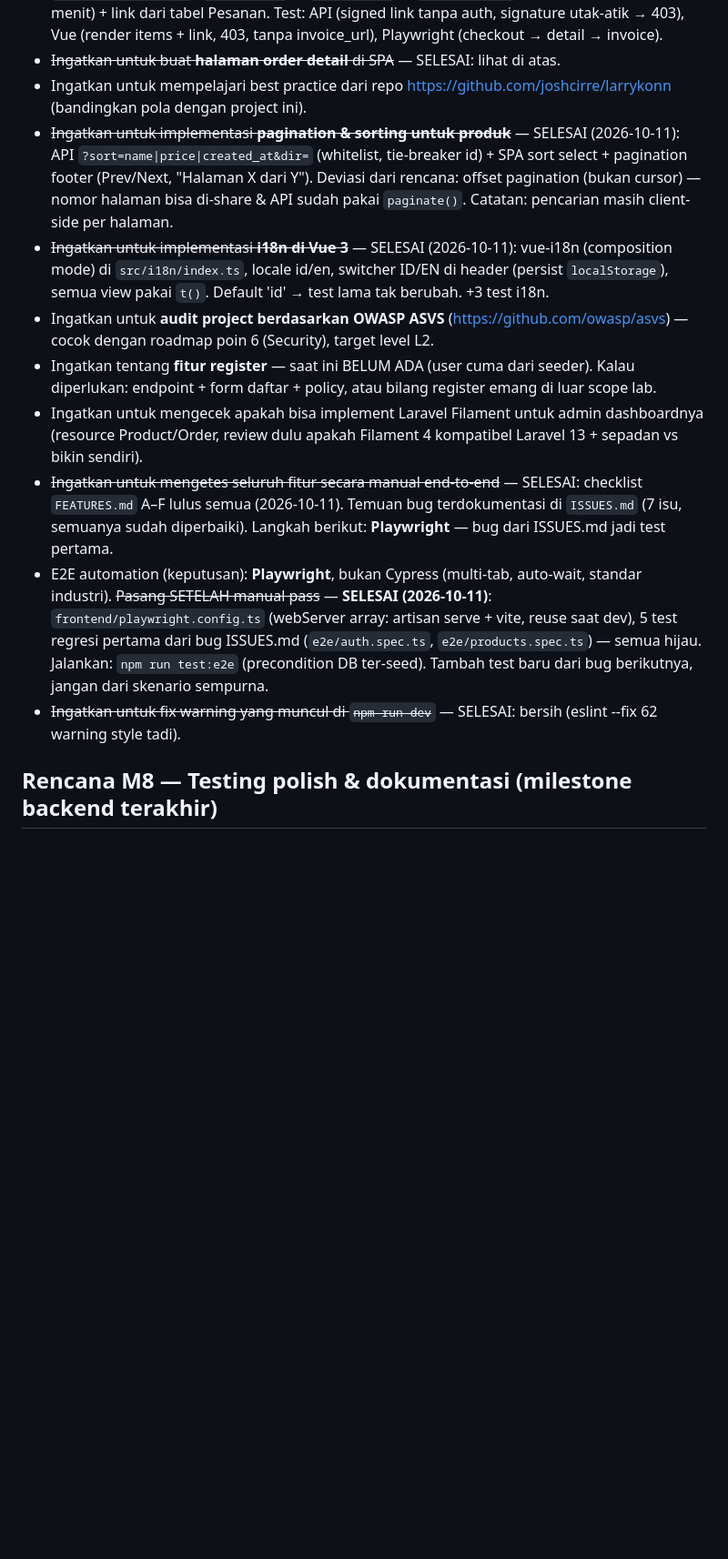
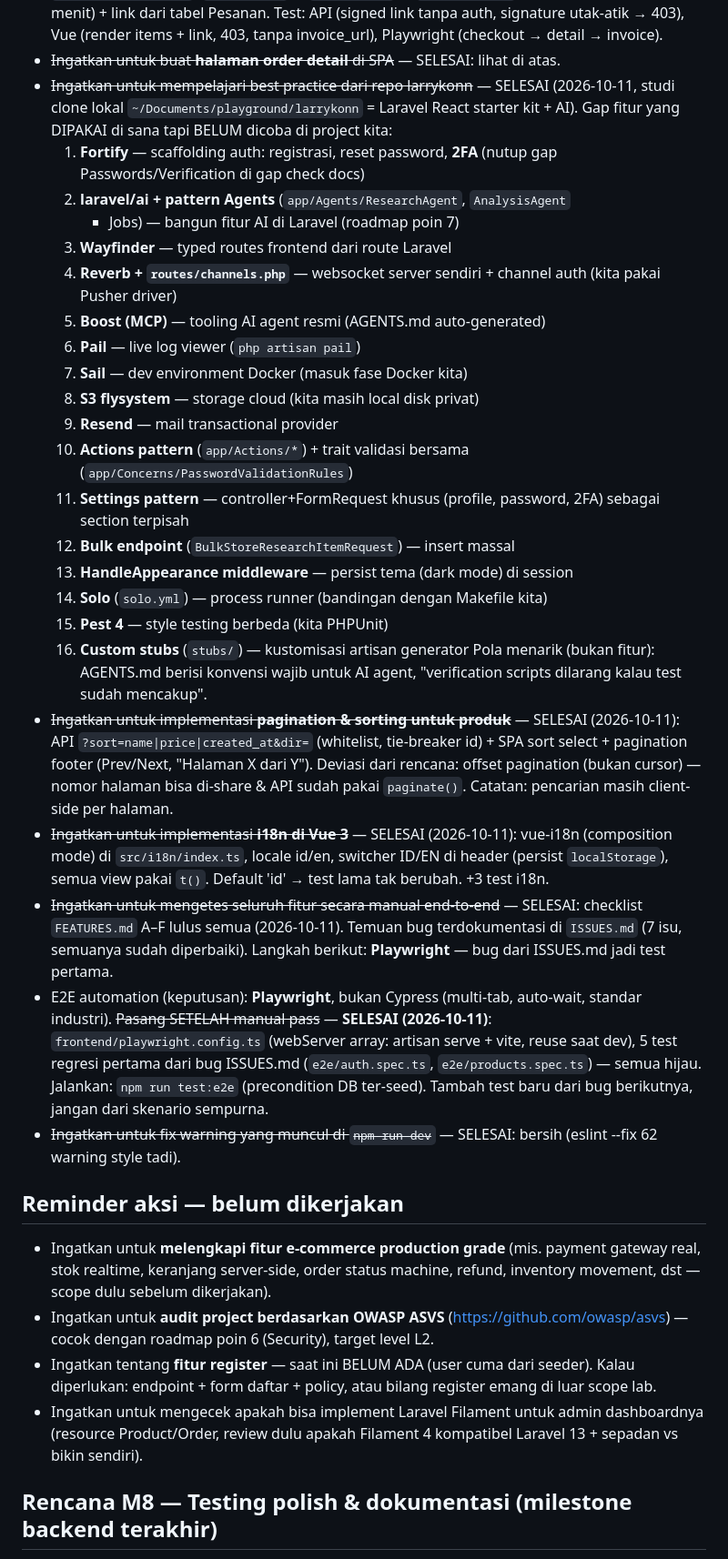
Before and after one commit to rizkytm/laravel-13-vue3-lab, a Markdown page: PROGRESS.md, the part around one of its changes. Shown at 91% size. Drawn GitHub-style; blank space fills up the shorter version.

Commit message:
docs: studi larrykonn + pisah reminder jadi sudah/belum dikerjakan
- 16 gap fitur dari repo larrykonn (Fortify/2FA, laravel/ai + Agents,
  Wayfinder, Reverb, Boost, Pail, Sail, S3, Resend, Actions, Settings
  pattern, bulk endpoint, Appearance, Solo, Pest, stubs) ditulis ke
  PROGRESS; reminder larrykonn ditandai selesai
- PROGRESS: section "Reminder aksi" dipisah jadi sudah dikerjakan
  (15 item) dan belum dikerjakan (4 item)

Co-authored-by: CommandCodeBot <noreply@commandcode.ai>

```diff
--- a/PROGRESS.md
+++ b/PROGRESS.md
@@ -111,8 +108,33 @@ Reminder aksi (belum dikerjakan):
   Test: API (signed link tanpa auth, signature utak-atik → 403), Vue (render
   items + link, 403, tanpa invoice_url), Playwright (checkout → detail → invoice).
 - ~~Ingatkan untuk buat **halaman order detail** di SPA~~ — SELESAI: lihat di atas.
-- Ingatkan untuk mempelajari best practice dari repo
-  https://github.com/joshcirre/larrykonn (bandingkan pola dengan project ini).
+- ~~Ingatkan untuk mempelajari best practice dari repo larrykonn~~ — SELESAI
+  (2026-10-11, studi clone lokal `~/Documents/playground/larrykonn` =
+  Laravel React starter kit + AI). Gap fitur yang DIPAKAI di sana tapi BELUM
+  dicoba di project kita:
+  1. **Fortify** — scaffolding auth: registrasi, reset password, **2FA**
+     (nutup gap Passwords/Verification di gap check docs)
+  2. **laravel/ai + pattern Agents** (`app/Agents/ResearchAgent`, `AnalysisAgent`
+     + Jobs) — bangun fitur AI di Laravel (roadmap poin 7)
+  3. **Wayfinder** — typed routes frontend dari route Laravel
+  4. **Reverb + `routes/channels.php`** — websocket server sendiri + channel
+     auth (kita pakai Pusher driver)
+  5. **Boost (MCP)** — tooling AI agent resmi (AGENTS.md auto-generated)
+  6. **Pail** — live log viewer (`php artisan pail`)
+  7. **Sail** — dev environment Docker (masuk fase Docker kita)
+  8. **S3 flysystem** — storage cloud (kita masih local disk privat)
+  9. **Resend** — mail transactional provider
+  10. **Actions pattern** (`app/Actions/*`) + trait validasi bersama
+      (`app/Concerns/PasswordValidationRules`)
+  11. **Settings pattern** — controller+FormRequest khusus (profile, password,
+      2FA) sebagai section terpisah
+  12. **Bulk endpoint** (`BulkStoreResearchItemRequest`) — insert massal
+  13. **HandleAppearance middleware** — persist tema (dark mode) di session
+  14. **Solo** (`solo.yml`) — process runner (bandingan dengan Makefile kita)
+  15. **Pest 4** — style testing berbeda (kita PHPUnit)
+  16. **Custom stubs** (`stubs/`) — kustomisasi artisan generator
+  Pola menarik (bukan fitur): AGENTS.md berisi konvensi wajib untuk AI agent,
+  "verification scripts dilarang kalau test sudah mencakup".
 - ~~Ingatkan untuk implementasi **pagination & sorting untuk produk**~~ —
   SELESAI (2026-10-11): API `?sort=name|price|created_at&dir=` (whitelist,
   tie-breaker id) + SPA sort select + pagination footer (Prev/Next, "Halaman
@@ -123,15 +145,6 @@ Reminder aksi (belum dikerjakan):
   vue-i18n (composition mode) di `src/i18n/index.ts`, locale id/en, switcher
   ID/EN di header (persist `localStorage`), semua view pakai `t()`. Default
   'id' → test lama tak berubah. +3 test i18n.
-- Ingatkan untuk **audit project berdasarkan OWASP ASVS**
-  (https://github.com/owasp/asvs) — cocok dengan roadmap poin 6 (Security),
-  target level L2.
-- Ingatkan tentang **fitur register** — saat ini BELUM ADA (user cuma dari
-  seeder). Kalau diperlukan: endpoint + form daftar + policy, atau bilang
-  register emang di luar scope lab.
-- Ingatkan untuk mengecek apakah bisa implement Laravel Filament untuk
-  admin dashboardnya (resource Product/Order, review dulu apakah Filament 4
-  kompatibel Laravel 13 + sepadan vs bikin sendiri).
 - ~~Ingatkan untuk mengetes seluruh fitur secara manual end-to-end~~ —
   SELESAI: checklist `FEATURES.md` A–F lulus semua (2026-10-11). Temuan bug
   terdokumentasi di `ISSUES.md` (7 isu, semuanya sudah diperbaiki).
@@ -144,6 +157,21 @@ Reminder aksi (belum dikerjakan):
   DB ter-seed). Tambah test baru dari bug berikutnya, jangan dari skenario sempurna.
 - ~~Ingatkan untuk fix warning yang muncul di `npm run dev`~~ — SELESAI:
   bersih (eslint --fix 62 warning style tadi).
+
+## Reminder aksi — belum dikerjakan
+
+- Ingatkan untuk **melengkapi fitur e-commerce production grade** (mis. payment
+  gateway real, stok realtime, keranjang server-side, order status machine,
+  refund, inventory movement, dst — scope dulu sebelum dikerjakan).
+- Ingatkan untuk **audit project berdasarkan OWASP ASVS**
+  (https://github.com/owasp/asvs) — cocok dengan roadmap poin 6 (Security),
+  target level L2.
+- Ingatkan tentang **fitur register** — saat ini BELUM ADA (user cuma dari
+  seeder). Kalau diperlukan: endpoint + form daftar + policy, atau bilang
+  register emang di luar scope lab.
+- Ingatkan untuk mengecek apakah bisa implement Laravel Filament untuk
+  admin dashboardnya (resource Product/Order, review dulu apakah Filament 4
+  kompatibel Laravel 13 + sepadan vs bikin sendiri).
 
 ## Rencana M8 — Testing polish & dokumentasi (milestone backend terakhir)
 
```
Also changed, not shown: other parts of PROGRESS.md (+1 -4 lines).
